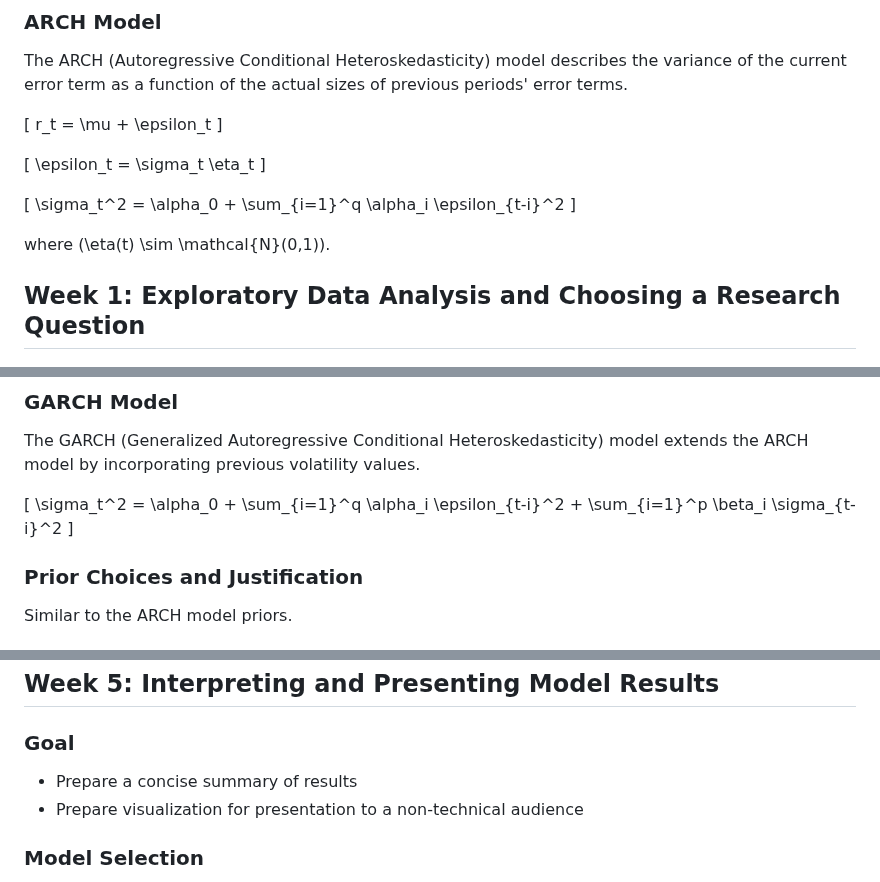
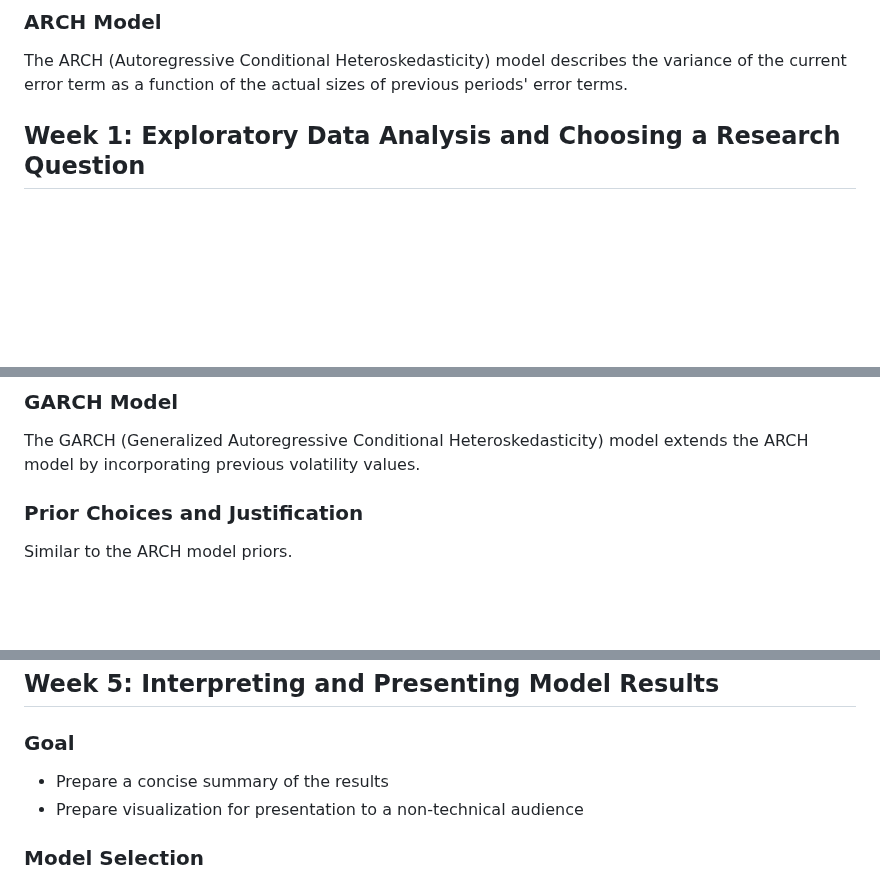
Before and after one commit to quantr03/Modeling-Gold-Futures-Volatility-with-BayesARCH, a Markdown page: README.md, 3 parts joined by grey strips. Rendered like a GitHub page; blank space fills up the shorter version.

```diff
--- a/README.md
+++ b/README.md
@@ -61,20 +61,6 @@ Can we model the volatility of gold prices using daily returns? We will utilize
 ### ARCH Model
 
 The ARCH (Autoregressive Conditional Heteroskedasticity) model describes the variance of the current error term as a function of the actual sizes of previous periods' error terms.
-
-\[
-r_t = \mu + \epsilon_t
-\]
-
-\[
-\epsilon_t = \sigma_t \eta_t
-\]
-
-\[
-\sigma_t^2 = \alpha_0 + \sum_{i=1}^q \alpha_i \epsilon_{t-i}^2
-\]
-
-where \(\eta(t) \sim \mathcal{N}(0,1)\).
 
 ## Week 1: Exploratory Data Analysis and Choosing a Research Question
 
@@ -143,10 +129,6 @@ Convergence diagnostics (\(\hat{R}\), ESS, divergence) were satisfactory.
 
 The GARCH (Generalized Autoregressive Conditional Heteroskedasticity) model extends the ARCH model by incorporating previous volatility values.
 
-\[
-\sigma_t^2 = \alpha_0 + \sum_{i=1}^q \alpha_i \epsilon_{t-i}^2 + \sum_{i=1}^p \beta_i \sigma_{t-i}^2
-\]
-
 ### Prior Choices and Justification
 
 Similar to the ARCH model priors.
@@ -163,7 +145,7 @@ Similar to the ARCH model priors.
 
 ### Goal
 
-- Prepare a concise summary of results
+- Prepare a concise summary of the results
 - Prepare visualization for presentation to a non-technical audience
 
 ### Model Selection
```
